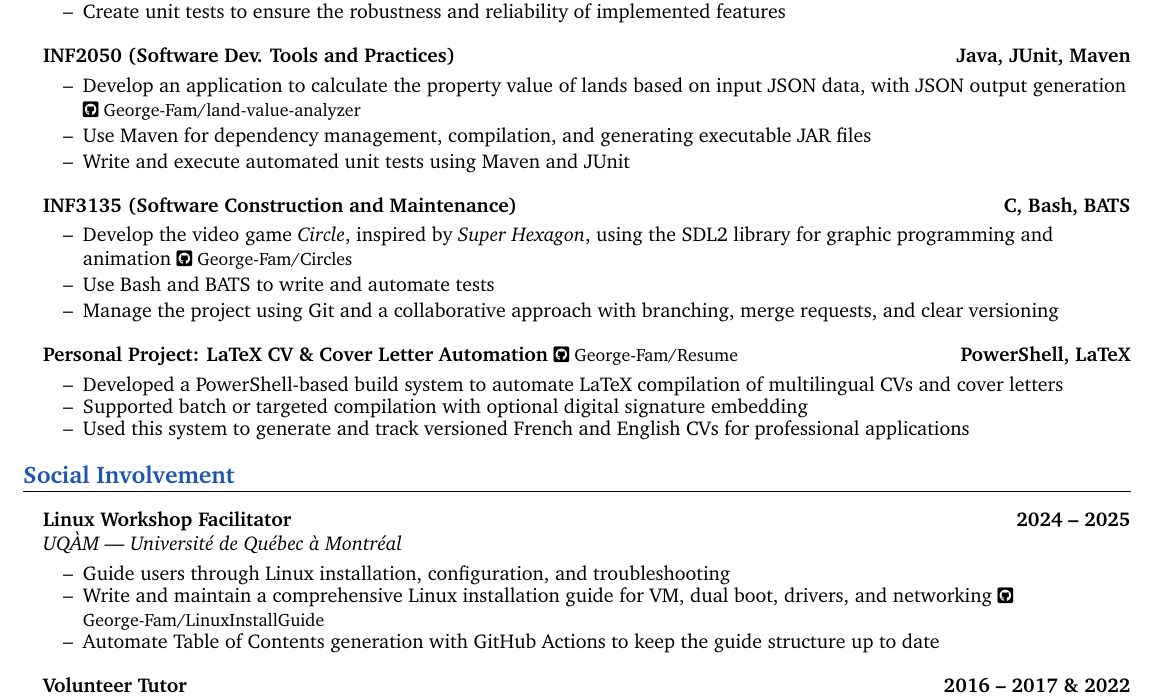
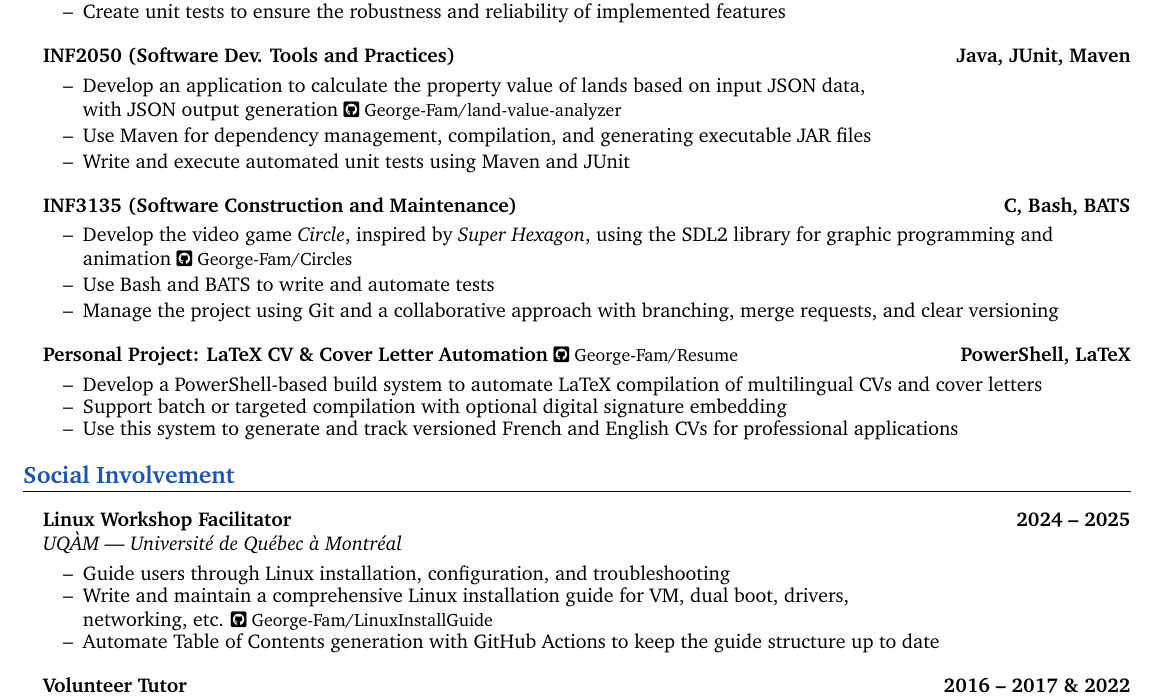
Before and after one commit to George-Fam/Resume, a LaTeX document (inputs/english.tex): part of page 2 of 2, cut so that both start at the same text. Compiled offline with pdfLaTeX.

Commit message:
Improves LaTeX line breaks in resume items
Ensures better formatting by adding manual line breaks

```diff
--- a/inputs/english.tex
+++ b/inputs/english.tex
@@ -147,7 +147,7 @@
 
   \headingBf{INF2050 (Software Dev. Tools and Practices)}{Java, JUnit, Maven}
   \begin{resume_list}
-    \item Develop an application to calculate the property value of lands based on input JSON data, with JSON output generation {\small \href{https://github.com/George-Fam/land-value-analyzer}{\faGithubSquare\ George-Fam/land-value-analyzer}}
+    \item Develop an application to calculate the property value of lands based on input JSON data,\\ with JSON output generation {\small \href{https://github.com/George-Fam/land-value-analyzer}{\faGithubSquare\ George-Fam/land-value-analyzer}}
     \vspace{2pt}
     \item Use Maven for dependency management, compilation, and generating executable JAR files
     \vspace{2pt}
@@ -165,9 +165,9 @@
 
   \headingBf{Personal Project: LaTeX CV \& Cover Letter Automation \normalfont\small\href{https://github.com/George-Fam/Resume}{\faGithubSquare\ George-Fam/Resume}}{PowerShell, LaTeX}
   \begin{resume_list}
-  \item Developed a PowerShell-based build system to automate LaTeX compilation of multilingual CVs and cover letters
-  \item Supported batch or targeted compilation with optional digital signature embedding
-  \item Used this system to generate and track versioned French and English CVs for professional applications
+  \item Develop a PowerShell-based build system to automate LaTeX compilation of multilingual CVs and cover letters
+  \item Support batch or targeted compilation with optional digital signature embedding
+  \item Use this system to generate and track versioned French and English CVs for professional applications
   \end{resume_list}
 
  %----------------------------%
@@ -179,7 +179,7 @@
   \headingIt{UQÀM | Université de Québec à Montréal}{}
   \begin{resume_list}
     \item Guide users through Linux installation, configuration, and troubleshooting
-    \item Write and maintain a comprehensive Linux installation guide for VM, dual boot, drivers, and networking {\small \href{https://github.com/George-Fam/LinuxInstallGuide}{\faGithubSquare\ George-Fam/LinuxInstallGuide}}
+    \item Write and maintain a comprehensive Linux installation guide for VM, dual boot, drivers,\\ networking, etc. {\small \href{https://github.com/George-Fam/LinuxInstallGuide}{\faGithubSquare\ George-Fam/LinuxInstallGuide}}
     \item Automate Table of Contents generation with GitHub Actions to keep the guide structure up to date
   \end{resume_list}
 
```
Also changed, not shown: inputs/english-combinedexp.tex (+2 -2 lines), inputs/french-combinedexp.tex (+2 -2 lines), inputs/french.tex (+2 -2 lines).
